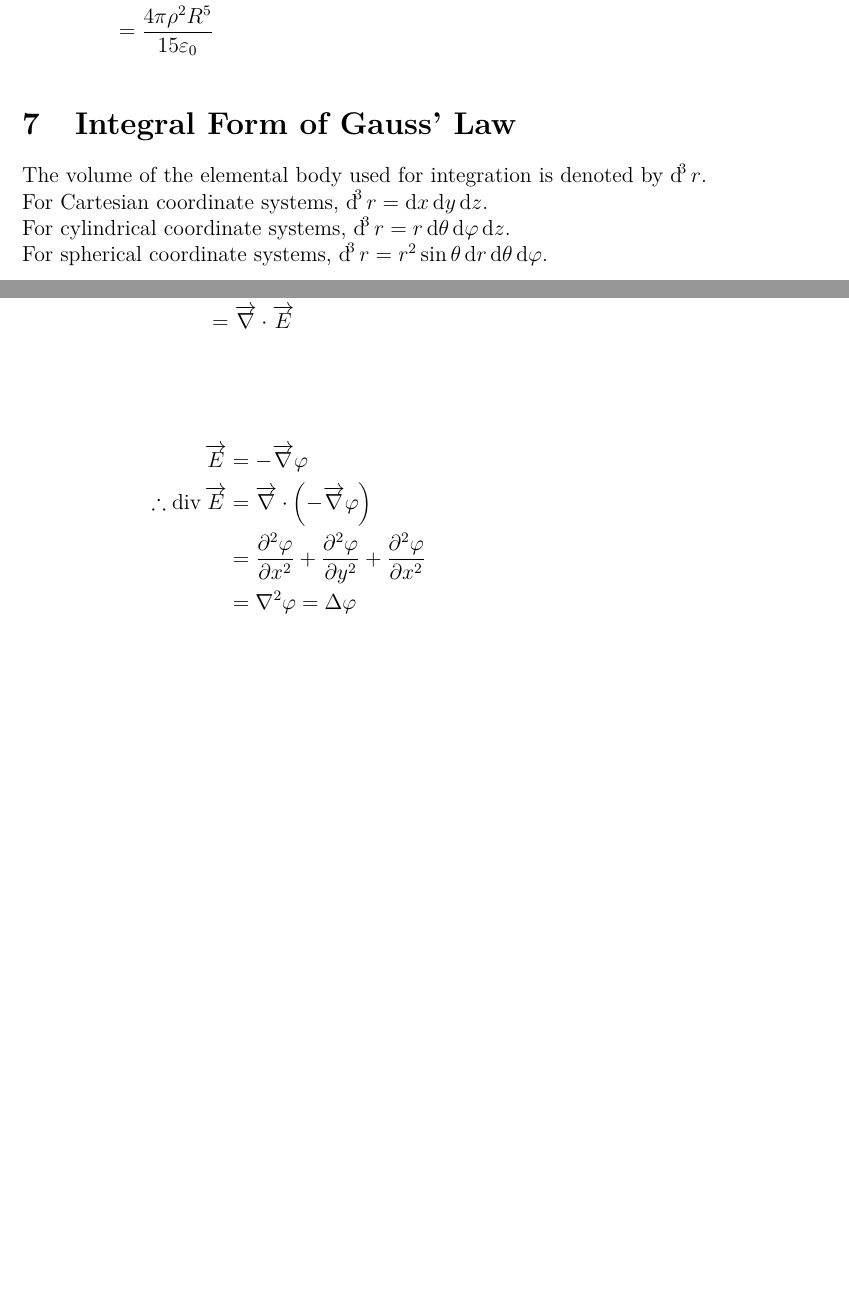
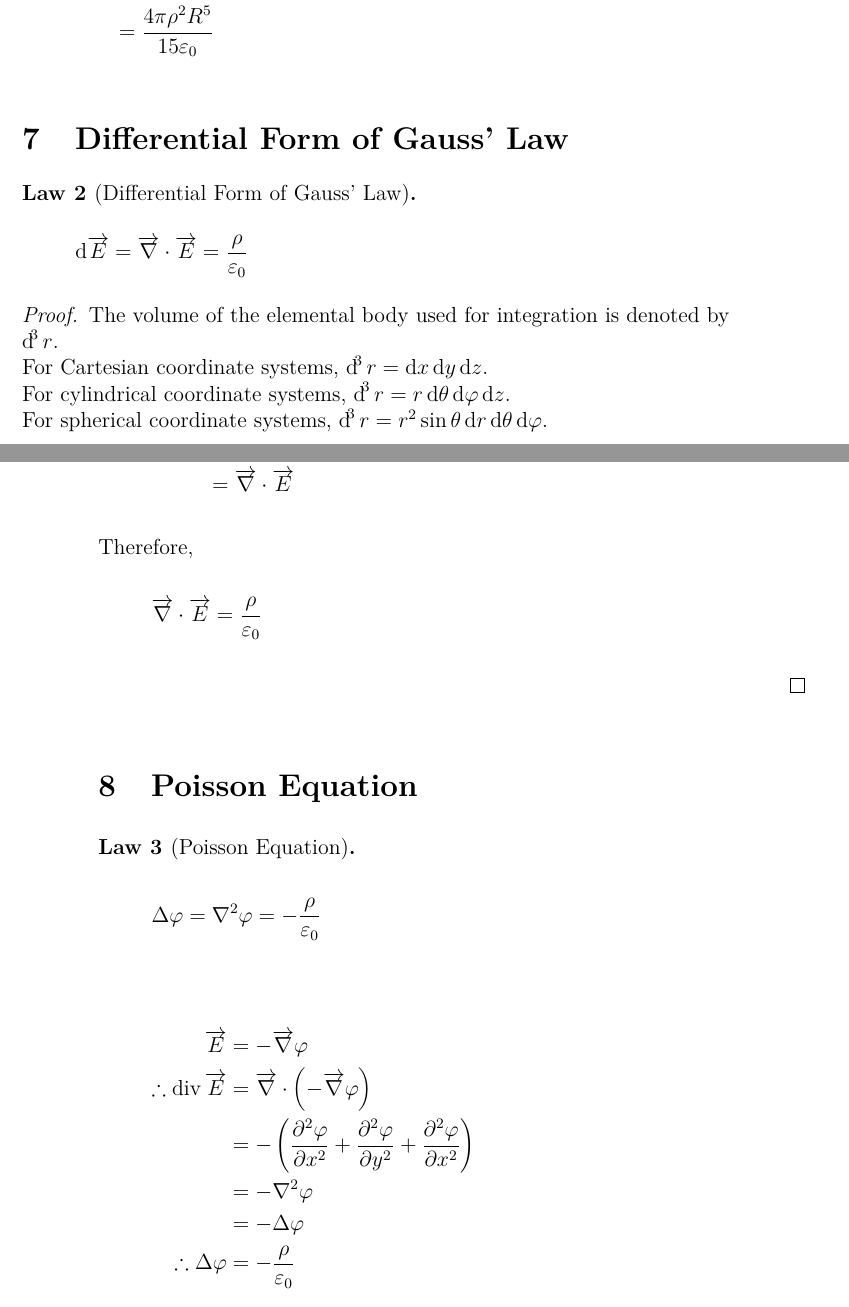
Before and after one commit to aakashjog/Physics-2, a LaTeX document (Notes/Notes.tex): two parts of pages 21 and 24 of 55, joined at a grey line, cut so that both start at the same text, the shorter picture padded with empty space. Compiled offline with pdfLaTeX.

Commit message:
Typos corrected, Differential Form of Gauss' Law and Poisson Equation organised

```diff
--- a/Notes/Notes.tex
+++ b/Notes/Notes.tex
@@ -736,8 +736,15 @@ Therefore,
 	\end{align*}
 \end{solution}
 
-\section{Integral Form of Gauss' Law}
-
+\section{Differential Form of Gauss' Law}
+
+\begin{law}[Differential Form of Gauss' Law]
+	\begin{equation*}
+		\dif \overrightarrow{E} = \overrightarrow{\nabla} \cdot \overrightarrow{E} = \frac{\rho}{\varepsilon_0}
+	\end{equation*}
+\end{law}
+
+\begin{proof}
 	The volume of the elemental body used for integration is denoted by $\dif^3 r$.\\
 	For Cartesian coordinate systems, $\dif^3 r = \dif x \dif y \dif z$.\\
 	For cylindrical coordinate systems, $\dif^3 r = r \dif \theta \dif \varphi \dif z$.\\
@@ -786,12 +792,27 @@ Therefore
 		&= \left. \left( \dpd{E_x}{x} + \dpd{E_y}{y} + \dpd{E_z}{z} \right) \right|_{(x,y,z)}\\
 		&= \overrightarrow{\nabla} \cdot \overrightarrow{E}
 	\end{align*}
+	Therefore,
+	\begin{align*}
+		\overrightarrow{\nabla} \cdot \overrightarrow{E} &= \frac{\rho}{\varepsilon_0}
+	\end{align*}
+\end{proof}
+
+\section{Poisson Equation}
+
+\begin{law}[Poisson Equation]
+	\begin{equation*}
+		\Delta \varphi = \nabla^2 \varphi = -\frac{\rho}{\varepsilon_0}
+	\end{equation*}
+\end{law}
 
 \begin{align*}
 	\overrightarrow{E} &= -\overrightarrow{\nabla} \varphi\\
 	\therefore \divergence \overrightarrow{E} &= \overrightarrow{\nabla} \cdot \left( -\overrightarrow{\nabla} \varphi \right)\\
-	&= \dpd[2]{\varphi}{x} + \dpd[2]{\varphi}{y} + \dpd[2]{\varphi}{x}\\
-	&= \nabla^2 \varphi = \Delta \varphi
+	&= -\left( \dpd[2]{\varphi}{x} + \dpd[2]{\varphi}{y} + \dpd[2]{\varphi}{x} \right)\\
+	&= -\nabla^2 \varphi\\
+	&= -\Delta \varphi\\
+	\therefore \Delta \varphi &= -\frac{\rho}{\varepsilon_0}
 \end{align*}
 
 \begin{definition}[Laplacian]
```
Also changed, not shown: Notes/Notes.tex (1 more changed lines). Lines whose indentation alone changed are shown as unchanged.
